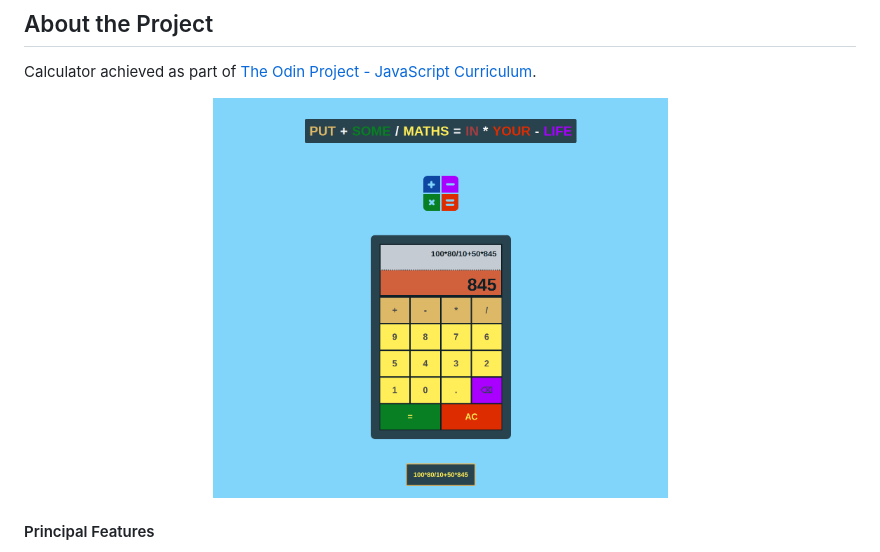
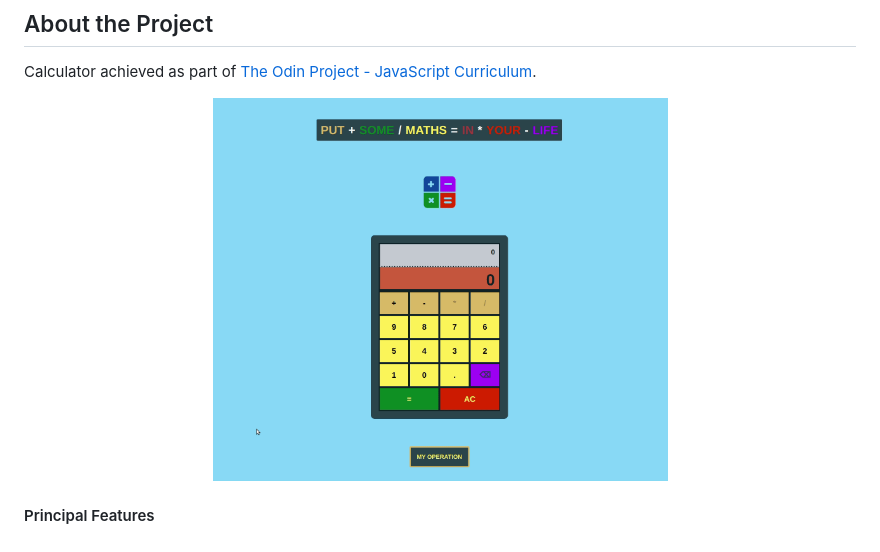
Before and after one commit to Banaanas/calculator-TOP, a Markdown page: README.md, the part around the change printed below. Drawn GitHub-style; pictures changed too: src/images/README/animated-gif-1.gif (added).

```diff
--- a/README.md
+++ b/README.md
@@ -59,7 +59,7 @@ Calculator achieved as part of <a href="https://www.theodinproject.com/">The Odi
 
 <p align="center">
   <a href="https://banaanas.github.io/calculator-TOP/">
-    <img src="src/images/README/screenshot-1.png" alt="Screenshot" width="455" height="400">
+    <img src="src/images/README/animated-gif-1.gif" alt="Animated Gif" width="455" height="400">
   </a>
 </p>
 
```
Also changed, not shown: other parts of README.md (+1 -4 lines), src/images/README/animated-gif-2.gif (added), 1 other file.
